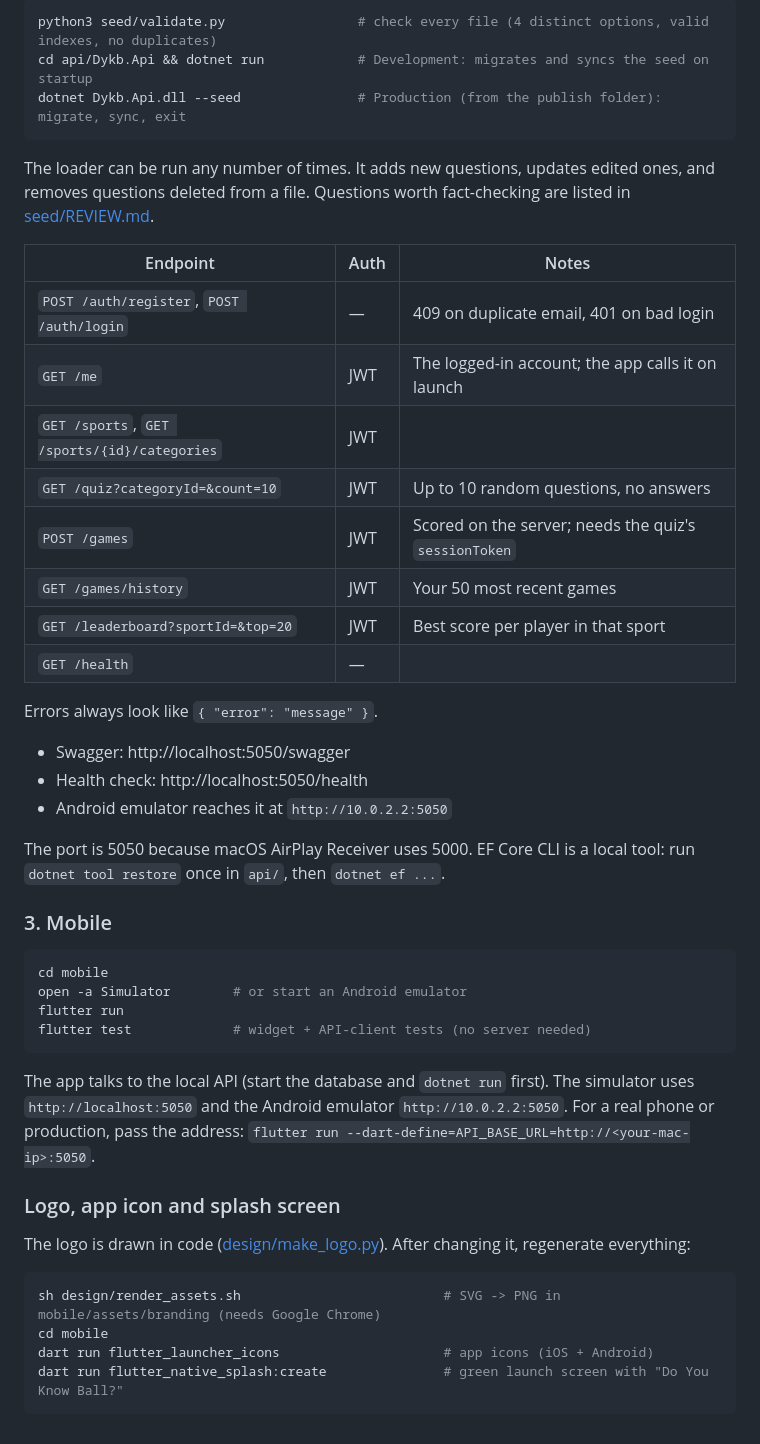
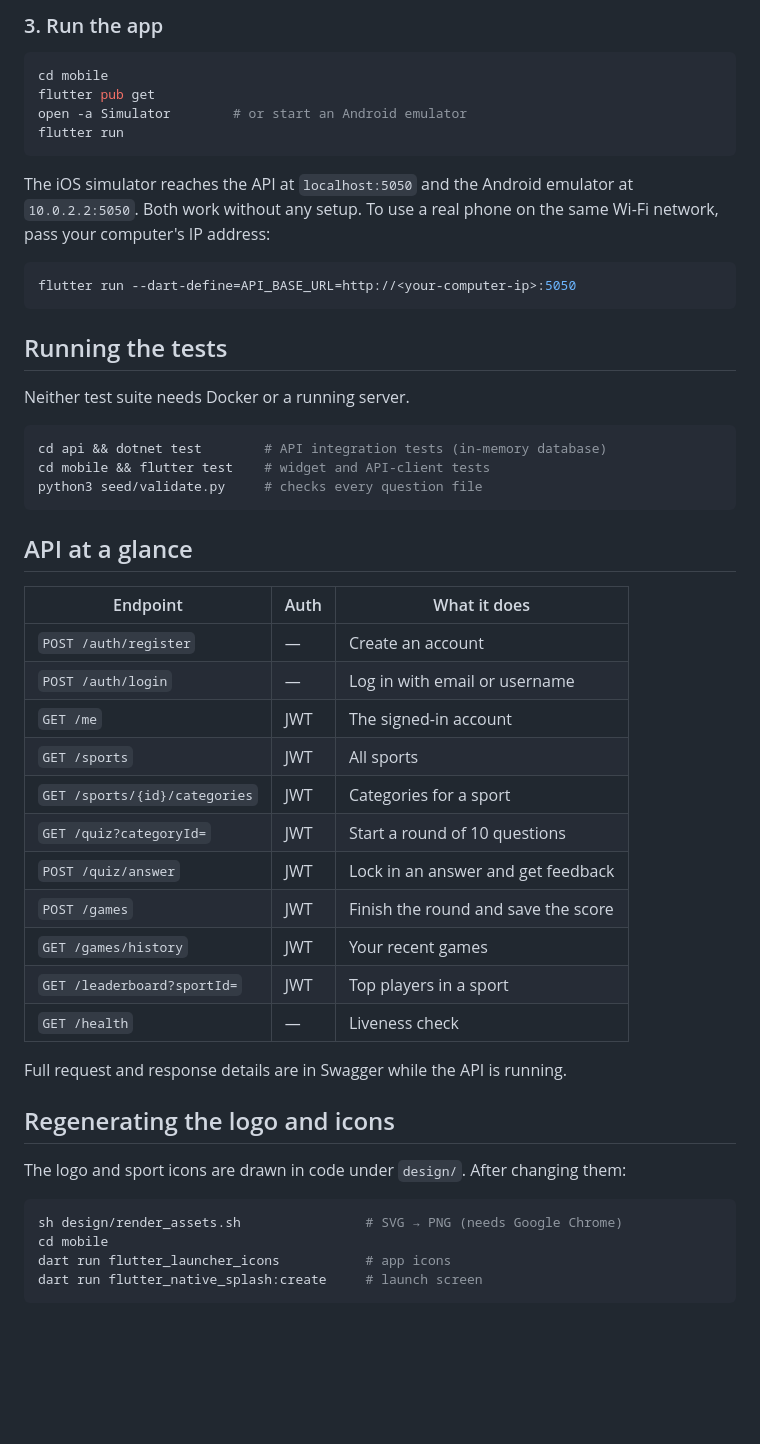
Before and after one commit to DavidOlatunji18/DoYouKnowBall, a Markdown page: README.md, the part around one of its changes. Rendered like a GitHub page; blank space fills up the shorter version.

````diff
--- a/README.md
+++ b/README.md
@@ -80,48 +140,53 @@ In Development, `dotnet run` applies migrations and loads the seed questions aut
-```bash
-python3 seed/validate.py                 # check every file (4 distinct options, valid indexes, no duplicates)
-cd api/Dykb.Api && dotnet run            # Development: migrates and syncs the seed on startup
-dotnet Dykb.Api.dll --seed               # Production (from the publish folder): migrate, sync, exit
-```
-
-The loader can be run any number of times. It adds new questions, updates edited ones, and removes questions deleted from a file. Questions worth fact-checking are listed in [seed/REVIEW.md](seed/REVIEW.md).
-
-| Endpoint | Auth | Notes |
-|---|---|---|
-| `POST /auth/register`, `POST /auth/login` | — | 409 on duplicate email, 401 on bad login |
-| `GET /me` | JWT | The logged-in account; the app calls it on launch |
-| `GET /sports`, `GET /sports/{id}/categories` | JWT | |
-| `GET /quiz?categoryId=&count=10` | JWT | Up to 10 random questions, no answers |
-| `POST /games` | JWT | Scored on the server; needs the quiz's `sessionToken` |
-| `GET /games/history` | JWT | Your 50 most recent games |
-| `GET /leaderboard?sportId=&top=20` | JWT | Best score per player in that sport |
-| `GET /health` | — | |
-
-Errors always look like `{ "error": "message" }`.
-
-- Swagger: http://localhost:5050/swagger
-- Health check: http://localhost:5050/health
-- Android emulator reaches it at `http://10.0.2.2:5050`
-
-The port is 5050 because macOS AirPlay Receiver uses 5000. EF Core CLI is a local tool: run `dotnet tool restore` once in `api/`, then `dotnet ef ...`.
-
-### 3. Mobile
+### 3. Run the app
 
 ```bash
 cd mobile
+flutter pub get
 open -a Simulator        # or start an Android emulator
 flutter run
-flutter test             # widget + API-client tests (no server needed)
 ```
 
-The app talks to the local API (start the database and `dotnet run` first). The simulator uses `http://localhost:5050` and the Android emulator `http://10.0.2.2:5050`. For a real phone or production, pass the address: `flutter run --dart-define=API_BASE_URL=http://<your-mac-ip>:5050`.
-
-### Logo, app icon and splash screen
-
-The logo is drawn in code ([design/make_logo.py](design/make_logo.py)). After changing it, regenerate everything:
+The iOS simulator reaches the API at `localhost:5050` and the Android emulator at `10.0.2.2:5050`. Both work without any setup. To use a real phone on the same Wi-Fi network, pass your computer's IP address:
 
 ```bash
-sh design/render_assets.sh                          # SVG -> PNG in mobile/assets/branding (needs Google Chrome)
+flutter run --dart-define=API_BASE_URL=http://<your-computer-ip>:5050
+```
+
+## Running the tests
+
+Neither test suite needs Docker or a running server.
+
+```bash
+cd api && dotnet test        # API integration tests (in-memory database)
+cd mobile && flutter test    # widget and API-client tests
+python3 seed/validate.py     # checks every question file
+```
+
+## API at a glance
+
+| Endpoint | Auth | What it does |
+|---|---|---|
+| `POST /auth/register` | — | Create an account |
+| `POST /auth/login` | — | Log in with email or username |
+| `GET /me` | JWT | The signed-in account |
+| `GET /sports` | JWT | All sports |
+| `GET /sports/{id}/categories` | JWT | Categories for a sport |
+| `GET /quiz?categoryId=` | JWT | Start a round of 10 questions |
+| `POST /quiz/answer` | JWT | Lock in an answer and get feedback |
+| `POST /games` | JWT | Finish the round and save the score |
+| `GET /games/history` | JWT | Your recent games |
+| `GET /leaderboard?sportId=` | JWT | Top players in a sport |
+| `GET /health` | — | Liveness check |
+
+Full request and response details are in Swagger while the API is running.
+
+## Regenerating the logo and icons
+
+The logo and sport icons are drawn in code under `design/`. After changing them:
+
+```bash
+sh design/render_assets.sh                # SVG → PNG (needs Google Chrome)
 cd mobile
-dart run flutter_launcher_icons                     # app icons (iOS + Android)
-dart run flutter_native_splash:create               # green launch screen with "Do You Know Ball?"
+dart run flutter_launcher_icons           # app icons
+dart run flutter_native_splash:create     # launch screen
 ```
````
Also changed, not shown: other parts of README.md (+108 -48 lines).
